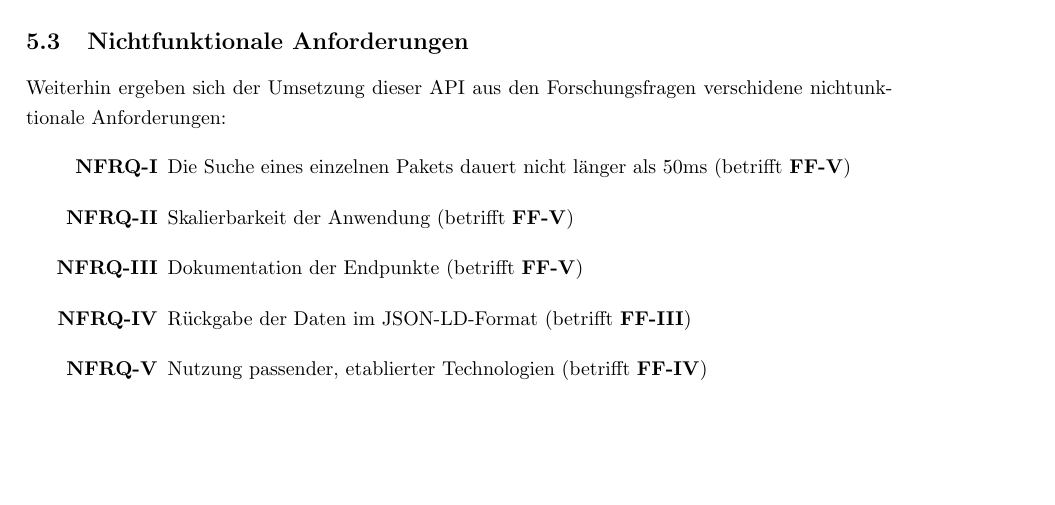
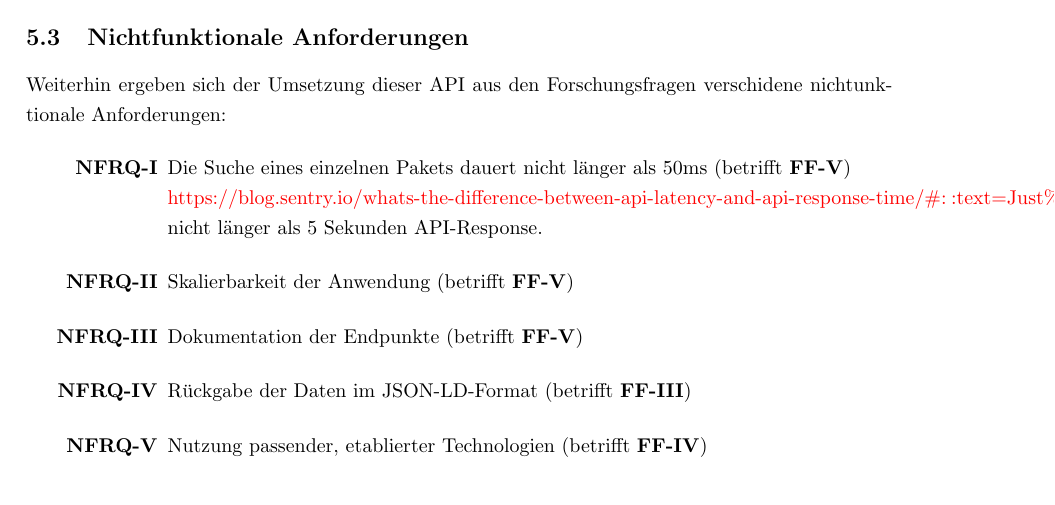
Before and after one commit to KnYL3R/AmIVulnerable, a LaTeX document (documentation/latex/main.tex, which reads documentation/latex/5_concept/non_func.tex): part of page 11 of 66, cut so that both start at the same text, the shorter picture padded with empty space. Compiled offline with pdfLaTeX.

Commit message:
Statistic Mean Package Amount

```diff
--- a/documentation/latex/5_concept/non_func.tex
+++ b/documentation/latex/5_concept/non_func.tex
@@ -2,6 +2,31 @@
     Weiterhin ergeben sich der Umsetzung dieser \ac{API} aus den Forschungsfragen verschidene nichtunktionale Anforderungen:
     \begin{enumerate}[label=\textbf{NFRQ-\Roman*}, leftmargin=2.5cm]
         \item Die Suche eines einzelnen Pakets dauert nicht länger als 50ms (betrifft \ref{q:five}) \label{nf:one}
+        \\
+        \textcolor{red}{https://blog.sentry.io/whats-the-difference-between-api-latency-and-api-response-time/\#:$~$:text=Just\%20to\%20have\%20a\%20number,to\%20abandon\%20the\%20application\%2Fwebsite.} nicht länger als 5 Sekunden API-Response.
+        % https://gitmostwanted.com/?term=&lang=JavaScript
+        % TODO: Pakete zusammenrechen -> Durchschnitt der obersten 10
+        % https://github.com/facebook/react/network/dependencies
+        % 16085
+        % https://github.com/Leaflet/Leaflet/network/dependencies
+        % 678
+        % https://github.com/twbs/bootstrap/network/dependencies
+        % 974
+        % https://github.com/expressjs/express/network/dependencies
+        % 54
+        % https://github.com/nolimits4web/swiper/network/dependencies
+        % 788
+        % https://github.com/plotly/plotly.js/network/dependencies
+        % 1815
+        % https://github.com/nodejs/node/network/dependencies
+        % 488
+        % https://github.com/michalsnik/aos/network/dependencies
+        % 688
+        % https://github.com/Unitech/pm2/network/dependencies
+        % 241
+        % https://github.com/axios/axios/network/dependencies
+        % 1768
+        % Durchschnitt : 24299/10 = 2429,9 Pakete pro Projekt
         \item Skalierbarkeit der Anwendung (betrifft \ref{q:five}) \label{nf:two}
         \item Dokumentation der Endpunkte (betrifft \ref{q:five}) \label{nf:three}
         \item Rückgabe der Daten im \acs{JSON-LD}-Format (betrifft \ref{q:three}) \label{nf:four}
```
